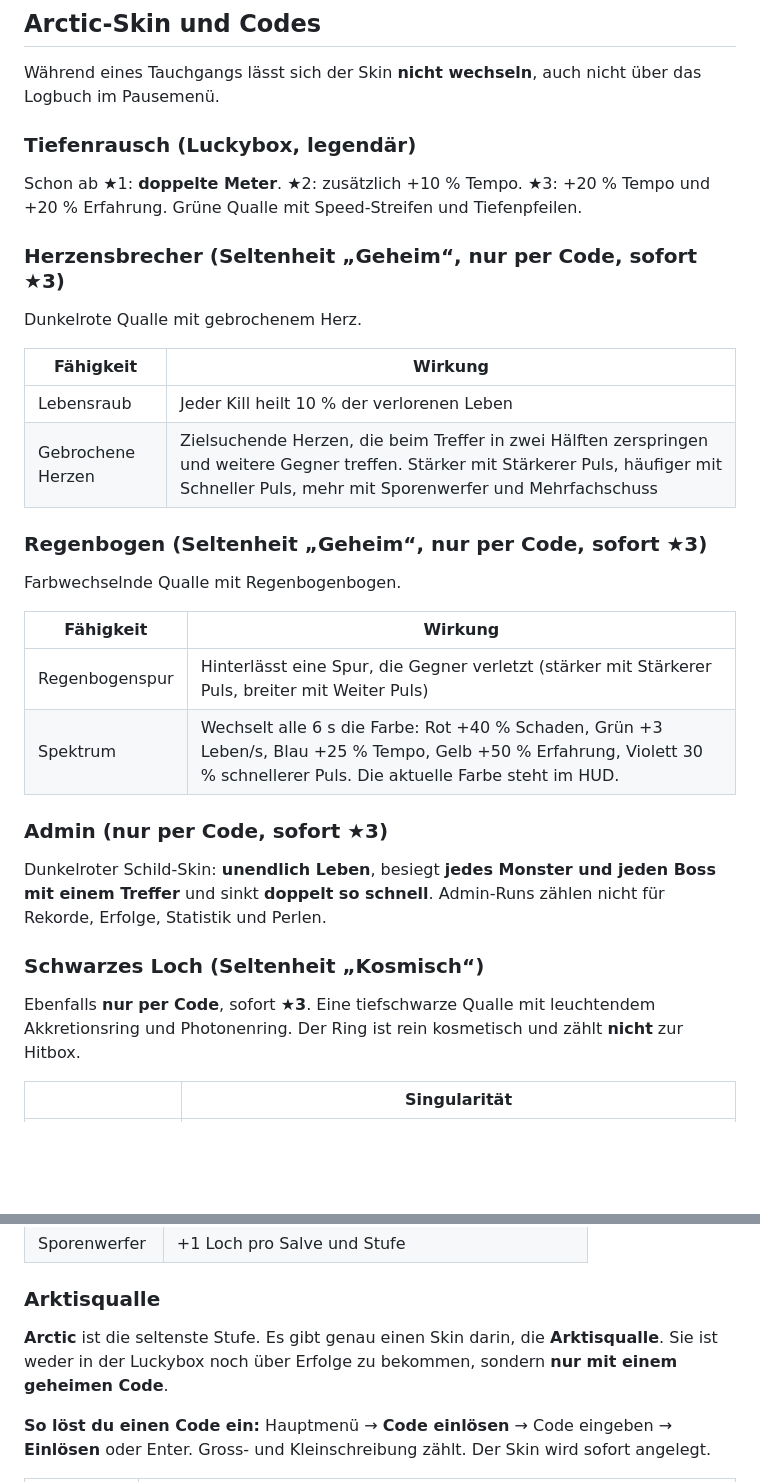
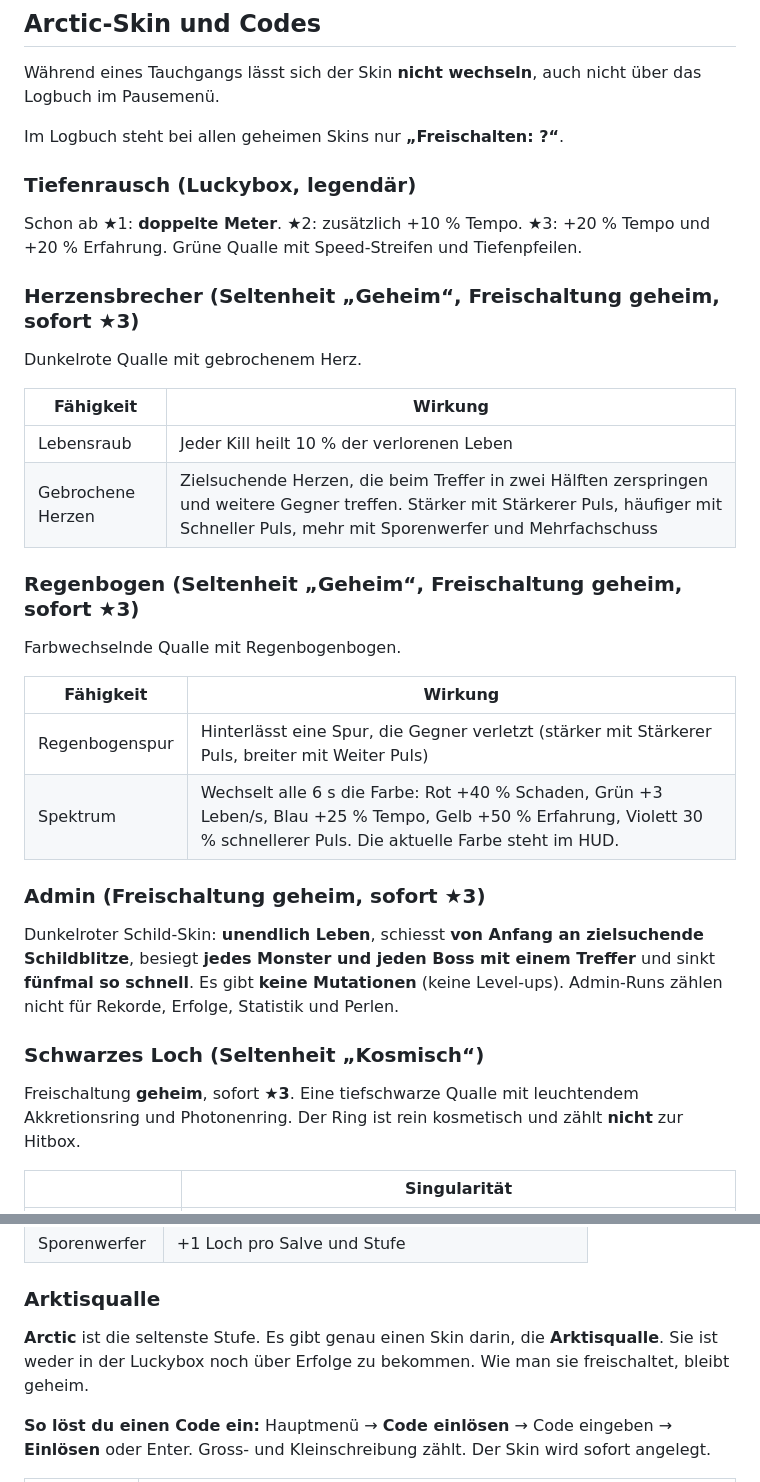
Before and after one commit to ArcticStorm243/Tiefgang, a Markdown page: README.md, 2 parts joined by grey strips. Rendered like a GitHub page; blank space fills up the shorter version.

Commit message:
Update admin and secret skin docs

```diff
--- a/README.md
+++ b/README.md
@@ -349,11 +349,13 @@ Diese Skins bekommst du nur durch Spielen. Ihre Fähigkeit ist **sofort aktiv**.
 
 Während eines Tauchgangs lässt sich der Skin **nicht wechseln**, auch nicht über das Logbuch im Pausemenü.
 
+Im Logbuch steht bei allen geheimen Skins nur **„Freischalten: ?“**.
+
 ### Tiefenrausch (Luckybox, legendär)
 
 Schon ab ★1: **doppelte Meter**. ★2: zusätzlich +10 % Tempo. ★3: +20 % Tempo und +20 % Erfahrung. Grüne Qualle mit Speed-Streifen und Tiefenpfeilen.
 
-### Herzensbrecher (Seltenheit „Geheim“, nur per Code, sofort ★3)
+### Herzensbrecher (Seltenheit „Geheim“, Freischaltung geheim, sofort ★3)
 
 Dunkelrote Qualle mit gebrochenem Herz.
 
@@ -362,7 +364,7 @@ Dunkelrote Qualle mit gebrochenem Herz.
 | Lebensraub | Jeder Kill heilt 10 % der verlorenen Leben |
 | Gebrochene Herzen | Zielsuchende Herzen, die beim Treffer in zwei Hälften zerspringen und weitere Gegner treffen. Stärker mit Stärkerer Puls, häufiger mit Schneller Puls, mehr mit Sporenwerfer und Mehrfachschuss |
 
-### Regenbogen (Seltenheit „Geheim“, nur per Code, sofort ★3)
+### Regenbogen (Seltenheit „Geheim“, Freischaltung geheim, sofort ★3)
 
 Farbwechselnde Qualle mit Regenbogenbogen.
 
@@ -371,13 +373,13 @@ Farbwechselnde Qualle mit Regenbogenbogen.
 | Regenbogenspur | Hinterlässt eine Spur, die Gegner verletzt (stärker mit Stärkerer Puls, breiter mit Weiter Puls) |
 | Spektrum | Wechselt alle 6 s die Farbe: Rot +40 % Schaden, Grün +3 Leben/s, Blau +25 % Tempo, Gelb +50 % Erfahrung, Violett 30 % schnellerer Puls. Die aktuelle Farbe steht im HUD. |
 
-### Admin (nur per Code, sofort ★3)
+### Admin (Freischaltung geheim, sofort ★3)
 
-Dunkelroter Schild-Skin: **unendlich Leben**, besiegt **jedes Monster und jeden Boss mit einem Treffer** und sinkt **doppelt so schnell**. Admin-Runs zählen nicht für Rekorde, Erfolge, Statistik und Perlen.
+Dunkelroter Schild-Skin: **unendlich Leben**, schiesst **von Anfang an zielsuchende Schildblitze**, besiegt **jedes Monster und jeden Boss mit einem Treffer** und sinkt **fünfmal so schnell**. Es gibt **keine Mutationen** (keine Level-ups). Admin-Runs zählen nicht für Rekorde, Erfolge, Statistik und Perlen.
 
 ### Schwarzes Loch (Seltenheit „Kosmisch“)
 
-Ebenfalls **nur per Code**, sofort **★3**. Eine tiefschwarze Qualle mit leuchtendem Akkretionsring und Photonenring. Der Ring ist rein kosmetisch und zählt **nicht** zur Hitbox.
+Freischaltung **geheim**, sofort **★3**. Eine tiefschwarze Qualle mit leuchtendem Akkretionsring und Photonenring. Der Ring ist rein kosmetisch und zählt **nicht** zur Hitbox.
 
 | | Singularität |
 |---|---|
@@ -395,7 +397,7 @@ Die Mini-Schwarzlöcher werden durch Mutationen verbessert:
 
 ### Arktisqualle
 
-**Arctic** ist die seltenste Stufe. Es gibt genau einen Skin darin, die **Arktisqualle**. Sie ist weder in der Luckybox noch über Erfolge zu bekommen, sondern **nur mit einem geheimen Code**.
+**Arctic** ist die seltenste Stufe. Es gibt genau einen Skin darin, die **Arktisqualle**. Sie ist weder in der Luckybox noch über Erfolge zu bekommen. Wie man sie freischaltet, bleibt geheim.
 
 **So löst du einen Code ein:** Hauptmenü → **Code einlösen** → Code eingeben → **Einlösen** oder Enter. Gross- und Kleinschreibung zählt. Der Skin wird sofort angelegt.
 
```
